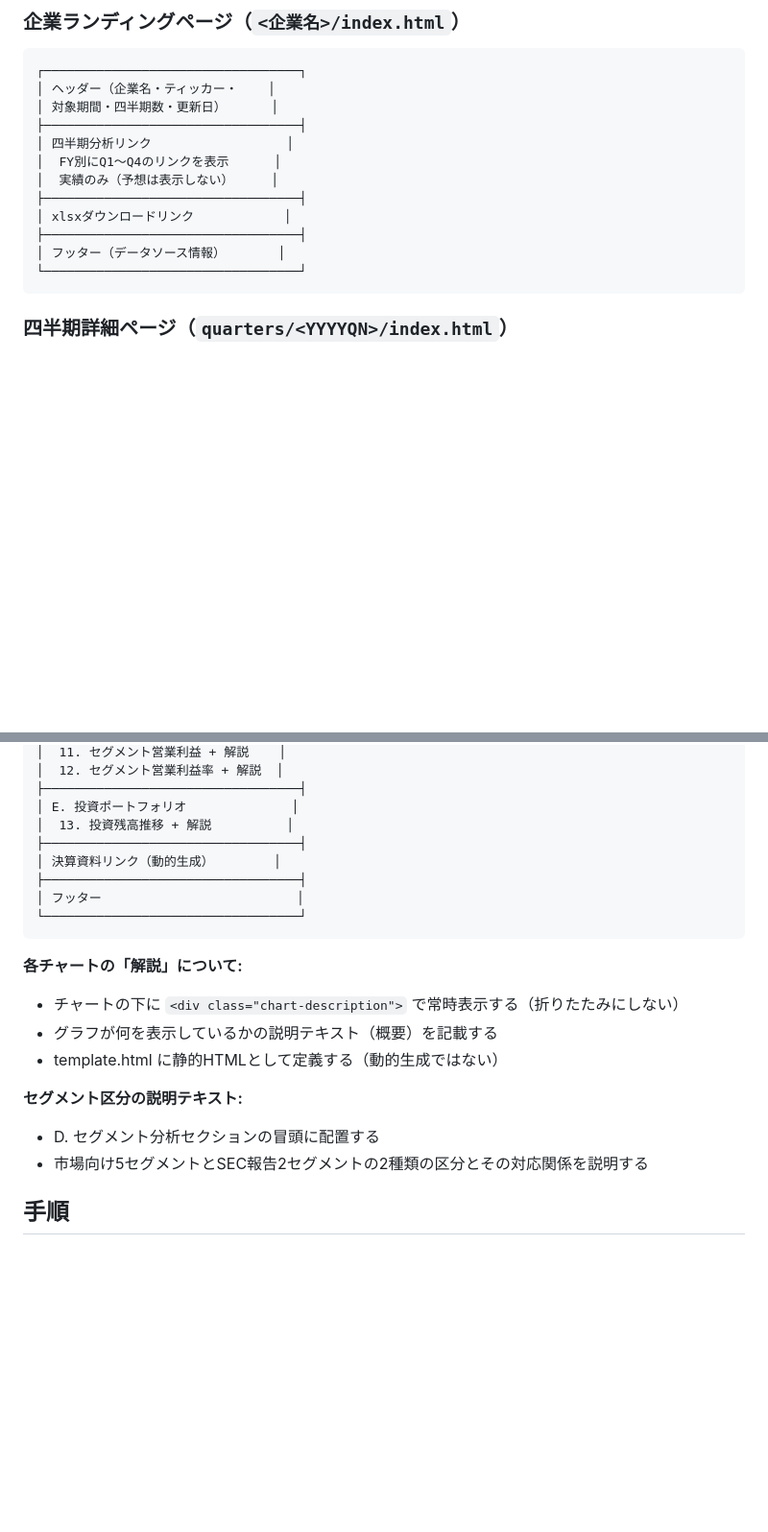
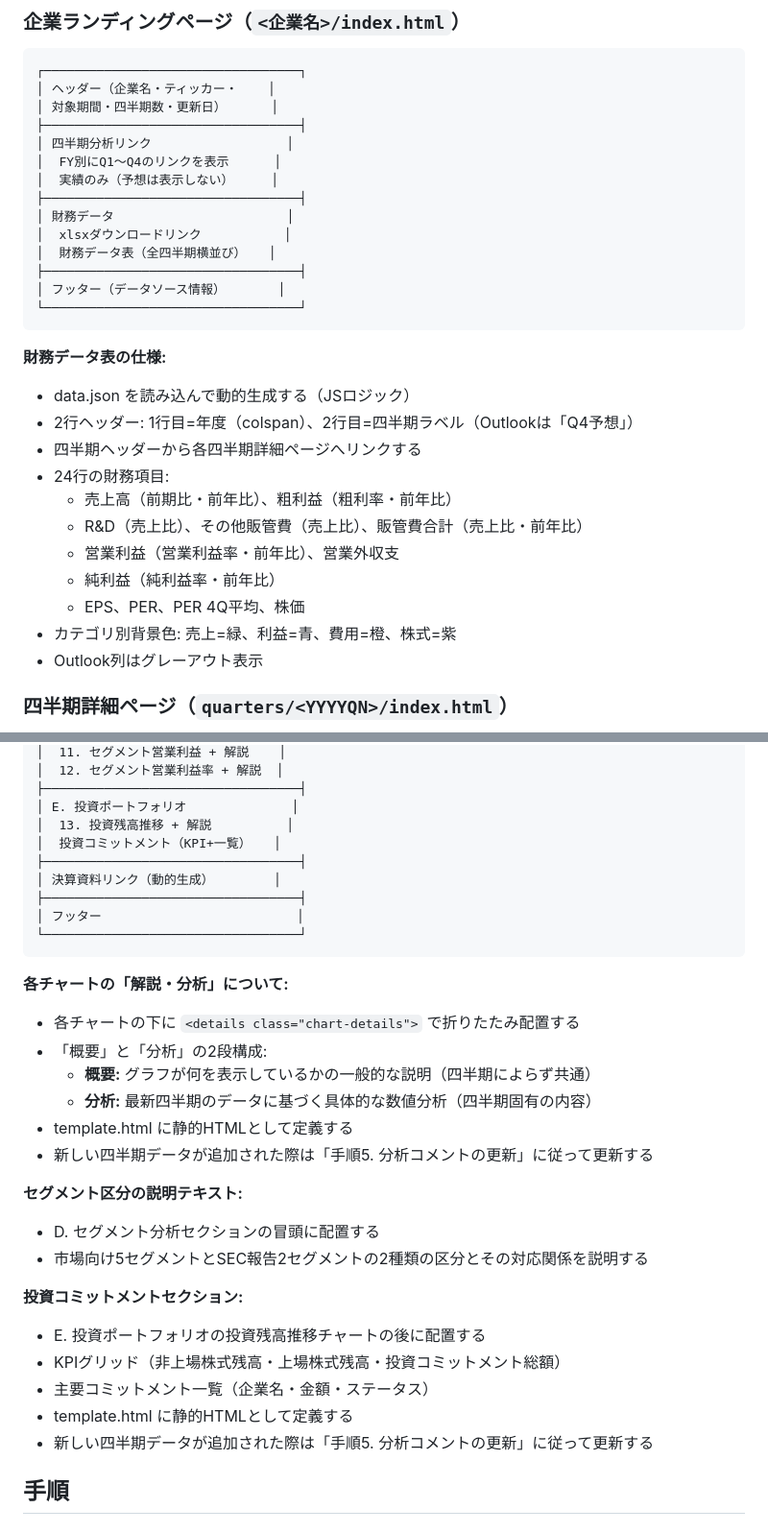
Before and after one commit to akiraak/ai-financial-analyst, a Markdown page: workflows/analyze-and-visualize.md, 2 parts joined by grey strips. Shown at 96% size. GitHub-like rendering; blank space fills up the shorter version.

````diff
--- a/workflows/analyze-and-visualize.md
+++ b/workflows/analyze-and-visualize.md
@@ -149,11 +149,26 @@ docs/                              # GitHub Pages公開ディレクトリ
 │  FY別にQ1〜Q4のリンクを表示      │
 │  実績のみ（予想は表示しない）     │
 ├──────────────────────────────────┤
-│ xlsxダウンロードリンク            │
+│ 財務データ                       │
+│  xlsxダウンロードリンク           │
+│  財務データ表（全四半期横並び）   │
 ├──────────────────────────────────┤
 │ フッター（データソース情報）       │
 └──────────────────────────────────┘
 ```
+
+**財務データ表の仕様:**
+- data.json を読み込んで動的生成する（JSロジック）
+- 2行ヘッダー: 1行目=年度（colspan）、2行目=四半期ラベル（Outlookは「Q4予想」）
+- 四半期ヘッダーから各四半期詳細ページへリンクする
+- 24行の財務項目:
+  - 売上高（前期比・前年比）、粗利益（粗利率・前年比）
+  - R&D（売上比）、その他販管費（売上比）、販管費合計（売上比・前年比）
+  - 営業利益（営業利益率・前年比）、営業外収支
+  - 純利益（純利益率・前年比）
+  - EPS、PER、PER 4Q平均、株価
+- カテゴリ別背景色: 売上=緑、利益=青、費用=橙、株式=紫
+- Outlook列はグレーアウト表示
 
 ### 四半期詳細ページ（`quarters/<YYYYQN>/index.html`）
 
@@ -198,6 +213,7 @@ docs/                              # GitHub Pages公開ディレクトリ
 ├──────────────────────────────────┤
 │ E. 投資ポートフォリオ              │
 │  13. 投資残高推移 + 解説          │
+│  投資コミットメント（KPI+一覧）   │
 ├──────────────────────────────────┤
 │ 決算資料リンク（動的生成）        │
 ├──────────────────────────────────┤
@@ -205,14 +221,24 @@ docs/                              # GitHub Pages公開ディレクトリ
 └──────────────────────────────────┘
 ```
 
-**各チャートの「解説」について:**
-- チャートの下に `<div class="chart-description">` で常時表示する（折りたたみにしない）
-- グラフが何を表示しているかの説明テキスト（概要）を記載する
-- template.html に静的HTMLとして定義する（動的生成ではない）
+**各チャートの「解説・分析」について:**
+- 各チャートの下に `<details class="chart-details">` で折りたたみ配置する
+- 「概要」と「分析」の2段構成:
+  - **概要:** グラフが何を表示しているかの一般的な説明（四半期によらず共通）
+  - **分析:** 最新四半期のデータに基づく具体的な数値分析（四半期固有の内容）
+- template.html に静的HTMLとして定義する
+- 新しい四半期データが追加された際は「手順5. 分析コメントの更新」に従って更新する
 
 **セグメント区分の説明テキスト:**
 - D. セグメント分析セクションの冒頭に配置する
 - 市場向け5セグメントとSEC報告2セグメントの2種類の区分とその対応関係を説明する
+
+**投資コミットメントセクション:**
+- E. 投資ポートフォリオの投資残高推移チャートの後に配置する
+- KPIグリッド（非上場株式残高・上場株式残高・投資コミットメント総額）
+- 主要コミットメント一覧（企業名・金額・ステータス）
+- template.html に静的HTMLとして定義する
+- 新しい四半期データが追加された際は「手順5. 分析コメントの更新」に従って更新する
 
 ## 手順
 
````
Also changed, not shown: other parts of workflows/analyze-and-visualize.md (+40 -2 lines).
